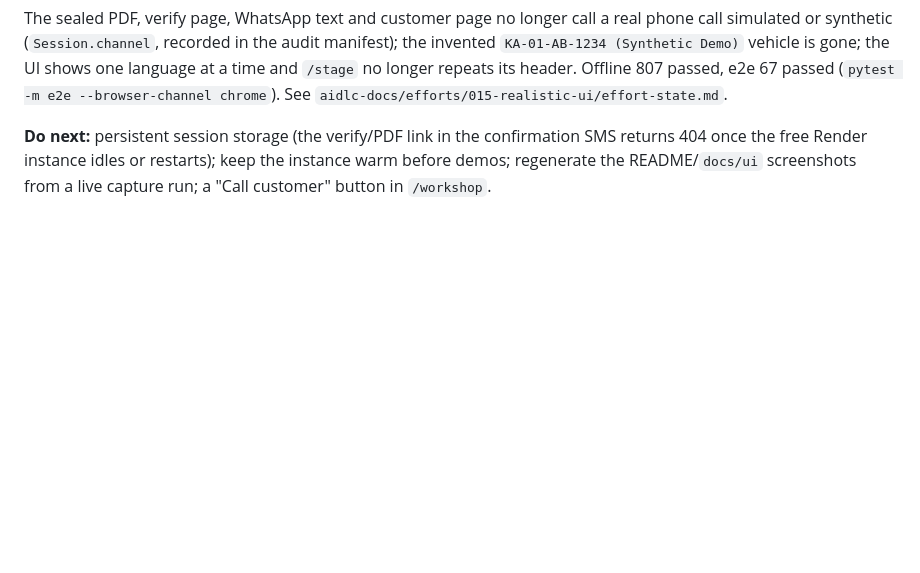
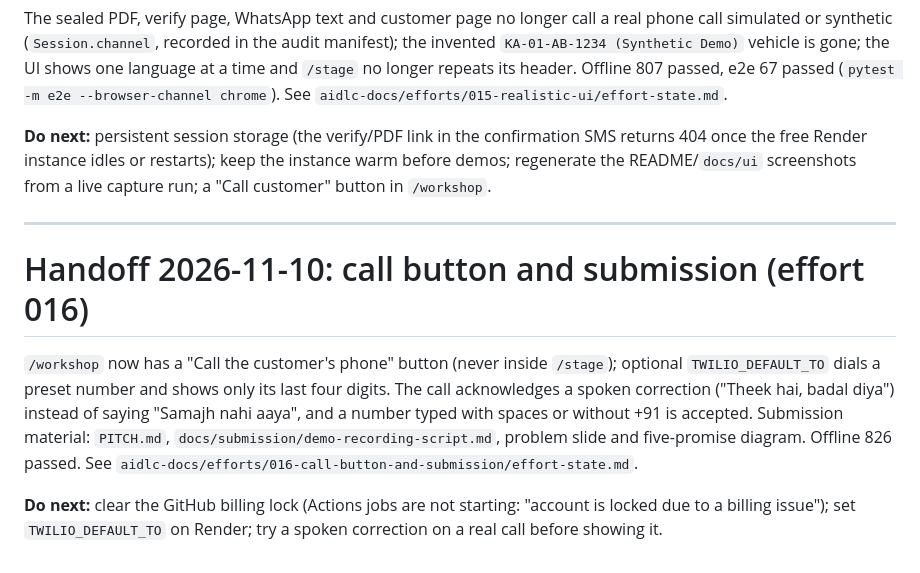
Before and after one commit to HarshdipSaha/kaam-ka-parcha, a Markdown page: HANDOFF.md, the part around the change. Drawn GitHub-style; blank space fills up the shorter version.

```diff
--- a/HANDOFF.md
+++ b/HANDOFF.md
@@ -57,3 +57,16 @@ shows one language at a time and `/stage` no longer repeats its header. Offline
 **Do next:** persistent session storage (the verify/PDF link in the confirmation SMS returns 404 once the free Render
 instance idles or restarts); keep the instance warm before demos; regenerate the README/`docs/ui` screenshots from a
 live capture run; a "Call customer" button in `/workshop`.
+
+---
+
+# Handoff 2026-11-10: call button and submission (effort 016)
+
+`/workshop` now has a "Call the customer's phone" button (never inside `/stage`); optional `TWILIO_DEFAULT_TO` dials a
+preset number and shows only its last four digits. The call acknowledges a spoken correction ("Theek hai, badal
+diya") instead of saying "Samajh nahi aaya", and a number typed with spaces or without +91 is accepted. Submission
+material: `PITCH.md`, `docs/submission/demo-recording-script.md`, problem slide and five-promise diagram. Offline 826
+passed. See `aidlc-docs/efforts/016-call-button-and-submission/effort-state.md`.
+
+**Do next:** clear the GitHub billing lock (Actions jobs are not starting: "account is locked due to a billing
+issue"); set `TWILIO_DEFAULT_TO` on Render; try a spoken correction on a real call before showing it.
```
Also changed, not shown: README.md (+1 -1 lines), aidlc-docs/registry.md (+2 -2 lines), docs/submission/problem-slide.png (added), docs/submission/problem-slide@2x.png (added), 3 other files.
